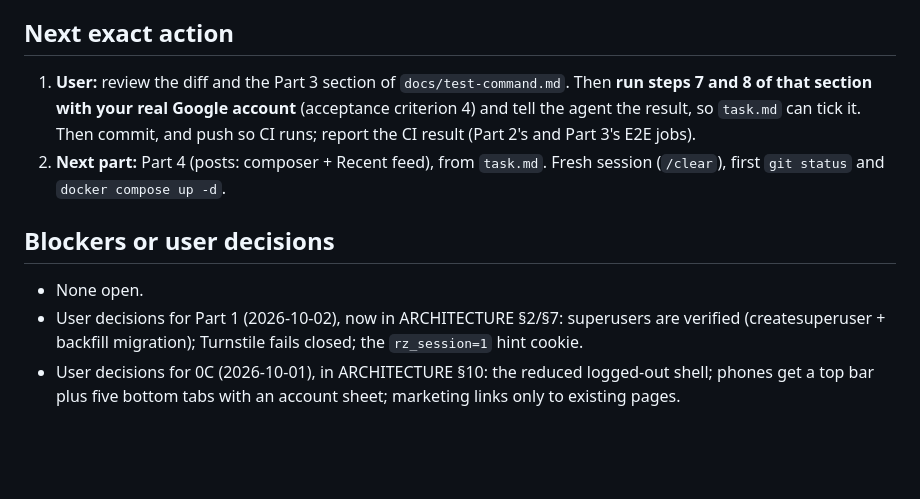
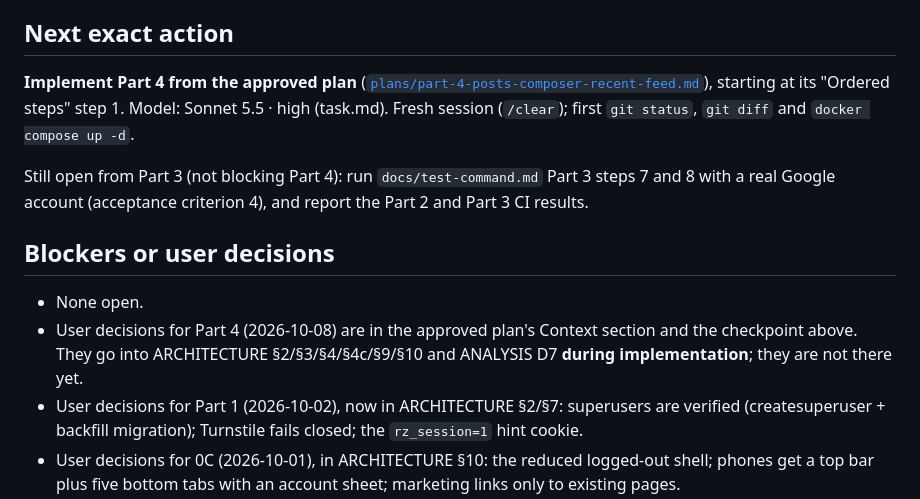
Before and after one commit to Sanjoyte/Rumor-Zero, a Markdown page: docs/agents/HANDOFF.md, the part around one of its changes. Drawn GitHub-style; blank space fills up the shorter version.

```diff
--- a/docs/agents/HANDOFF.md
+++ b/docs/agents/HANDOFF.md
@@ -366,16 +397,20 @@ in the guide), then run the guides' Linux commands. Docker Desktop's Linux engin
 
 ## Next exact action
 
-1. **User:** review the diff and the Part 3 section of `docs/test-command.md`. Then **run steps 7 and 8
-   of that section with your real Google account** (acceptance criterion 4) and tell the agent the
-   result, so `task.md` can tick it. Then commit, and push so CI runs; report the CI result (Part 2's
-   and Part 3's E2E jobs).
-2. **Next part:** Part 4 (posts: composer + Recent feed), from `task.md`. Fresh session (`/clear`),
-   first `git status` and `docker compose up -d`.
+**Implement Part 4 from the approved plan**
+([`plans/part-4-posts-composer-recent-feed.md`](plans/part-4-posts-composer-recent-feed.md)), starting
+at its "Ordered steps" step 1. Model: Sonnet 5.5 · high (task.md). Fresh session (`/clear`); first
+`git status`, `git diff` and `docker compose up -d`.
+
+Still open from Part 3 (not blocking Part 4): run `docs/test-command.md` Part 3 steps 7 and 8 with a
+real Google account (acceptance criterion 4), and report the Part 2 and Part 3 CI results.
 
 ## Blockers or user decisions
 
 - None open.
+- User decisions for Part 4 (2026-10-08) are in the approved plan's Context section and the
+  checkpoint above. They go into ARCHITECTURE §2/§3/§4/§4c/§9/§10 and ANALYSIS D7 **during
+  implementation**; they are not there yet.
 - User decisions for Part 1 (2026-10-02), now in ARCHITECTURE §2/§7: superusers are verified
   (createsuperuser + backfill migration); Turnstile fails closed; the `rz_session=1` hint cookie.
 - User decisions for 0C (2026-10-01), in ARCHITECTURE §10: the reduced logged-out shell; phones get a
```
Also changed, not shown: other parts of docs/agents/HANDOFF.md (+49 -18 lines), 1 other file.
